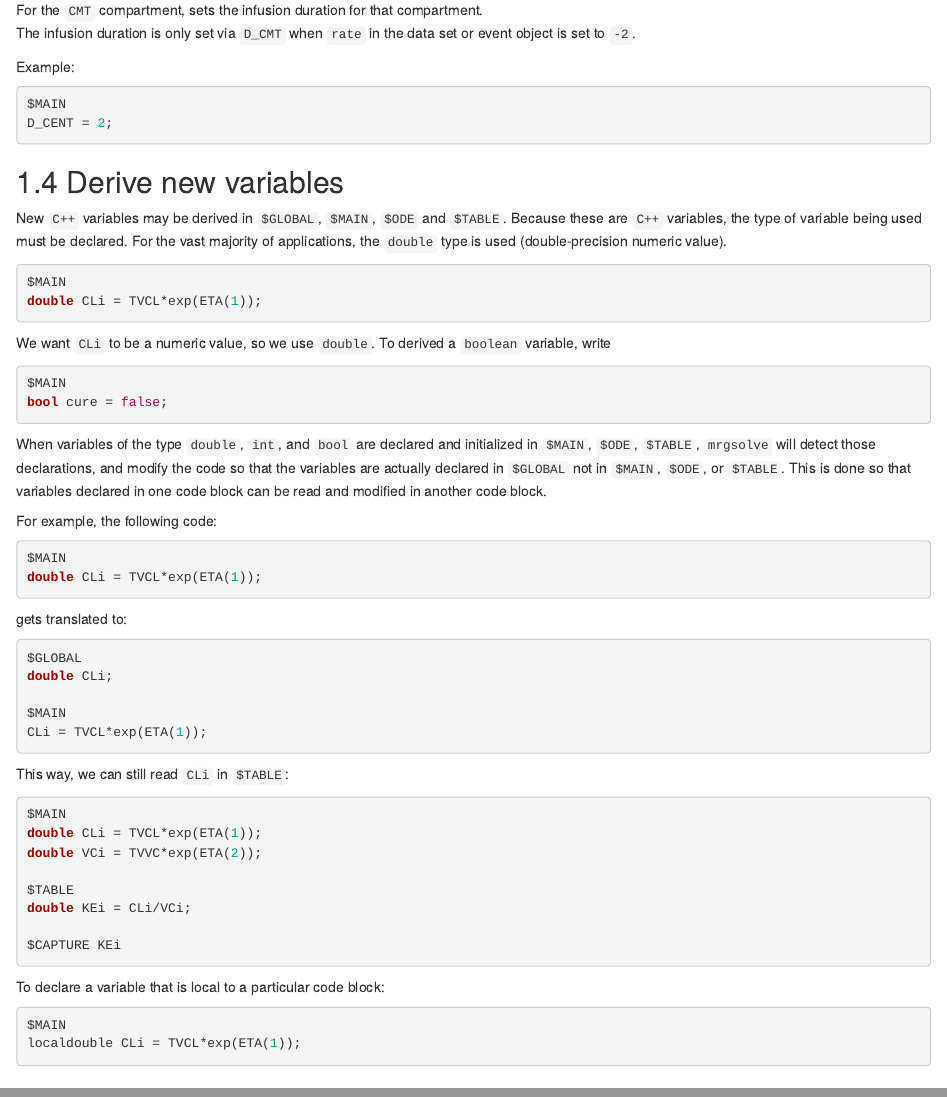
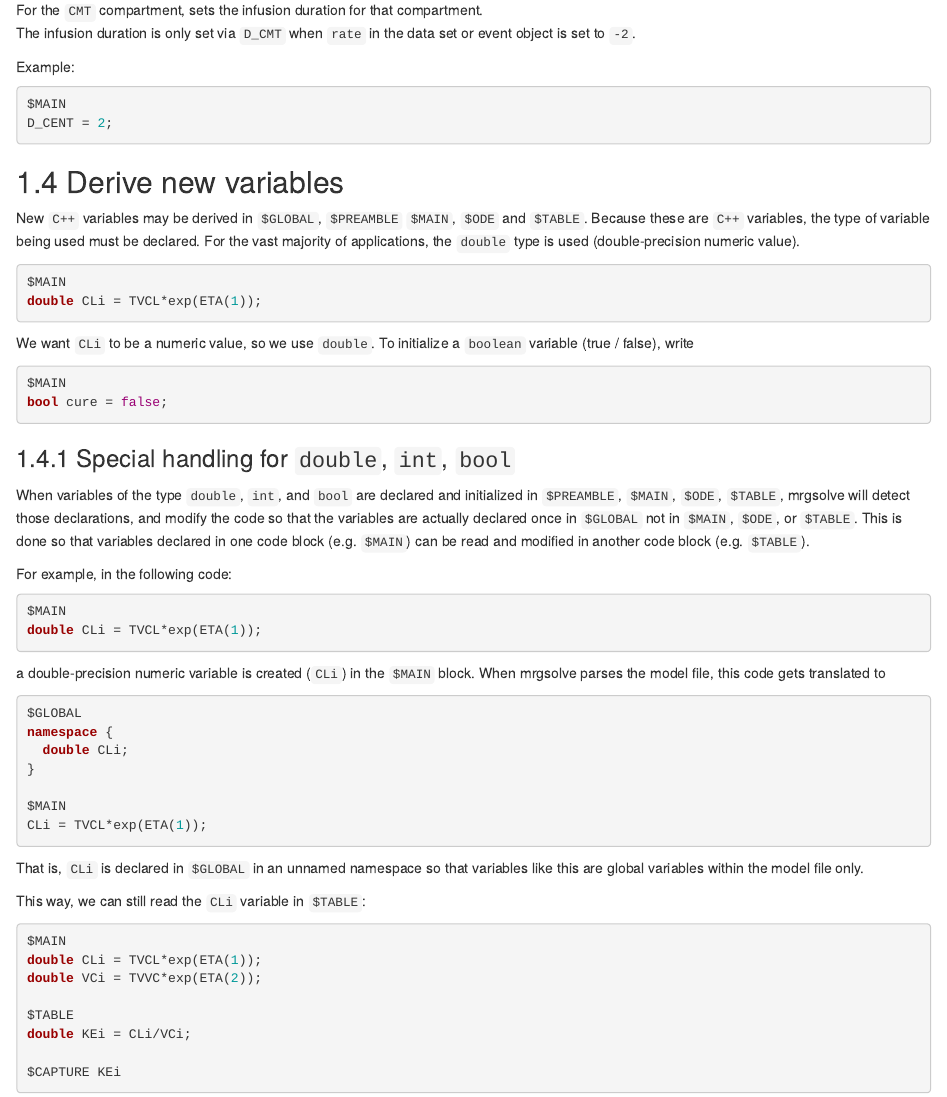
Before and after one commit to mrgsolve/user_guide, an R Markdown document (specification.Rmd): the page in a window 1100 px wide, from 350 px down, and a second part further down, joined at a grey line. Rendered offline with R 4.5, knitr and Pandoc, with nearby package versions; drawn as R Markdown's standard HTML page in place of the format the file asks for; some code elsewhere in the file could not run offline.

Commit message:
fill out section on global variables

````diff
--- a/specification.Rmd
+++ b/specification.Rmd
@@ -1240,46 +1240,55 @@ D_CENT = 2;
 
 
 ## Derive new variables {#new-variables}
-New `C++` variables may be derived in `$GLOBAL`, `$MAIN`, `$ODE` and `$TABLE`.
-Because these are `C++` variables, the type of variable being used must be
-declared.  For the vast majority of applications, the `double` type is used
-(double-precision numeric value).
+New `C++` variables may be derived in `$GLOBAL`, `$PREAMBLE` `$MAIN`, `$ODE` and
+`$TABLE`. Because these are `C++` variables, the type of variable being used
+must be declared.  For the vast majority of applications, the `double` type is
+used (double-precision numeric value).
 
 ```{c,eval=FALSE}
 $MAIN
 double CLi = TVCL*exp(ETA(1));
 ```
 
-We want `CLi` to be a numeric value, so we use `double`.  To derived a `boolean`
-variable, write
+We want `CLi` to be a numeric value, so we use `double`.  To initialize a `boolean`
+variable (true / false), write
 ```{c,eval=FALSE}
 $MAIN
 bool cure = false;
 ```
 
+### Special handling for `double`, `int`, `bool`
+
 When variables of the type `double`, `int`, and `bool` are declared and
-initialized in `$MAIN`, `$ODE`, `$TABLE`, `mrgsolve` will detect those
-declarations, and modify the code so that the variables are actually declared
-in `$GLOBAL` not in `$MAIN`, `$ODE`, or `$TABLE`.  This is done so that
-variables declared in one code block can be read and modified in another
-code block.
+initialized in `$PREAMBLE`, `$MAIN`, `$ODE`, `$TABLE`, mrgsolve will detect
+those declarations, and modify the code so that the variables are actually
+declared once in `$GLOBAL` not in `$MAIN`, `$ODE`, or `$TABLE`.  This is done so
+that variables declared in one code block (e.g. `$MAIN`) can be read and
+modified in another code block (e.g. `$TABLE`).
 
-For example, the following code:
+For example, in the following code:
 ```{c,eval=FALSE}
 $MAIN
 double CLi = TVCL*exp(ETA(1));
 ```
 
-gets translated to:
+a double-precision numeric variable is created (`CLi`) in the `$MAIN` block.
+When mrgsolve parses the model file, this code gets translated to
+
 ```{c,eval=FALSE}
 $GLOBAL
-double CLi;
+namespace {
+  double CLi;
+}
 
 $MAIN
 CLi = TVCL*exp(ETA(1));
 ```
 
-This way, we can still read `CLi` in `$TABLE`:
+That is, `CLi` is declared in `$GLOBAL` in an unnamed namespace so that variables
+like this are global variables within the model file only.
+
+This way, we can still read the `CLi` variable in `$TABLE`:
 ```{c,eval=FALSE}
 $MAIN
 double CLi = TVCL*exp(ETA(1));
@@ -1295,9 +1304,50 @@ To declare a variable that is local to a particular code block:
 
 ```{c,eval=FALSE}
 $MAIN
+
 localdouble CLi = TVCL*exp(ETA(1));
+```
 
+The `localdouble` type is still just a double-precision variable.  The difference
+is that it is protected from this re-declaration process and the variable
+will be local to (in this case) the `$MAIN` block.
+
+### Using other types globally
+
+As we noted in the previous section, `double`, `int`, and `bool` are processed
+in a special way so that they are by default global to the file. Many times
+we want to work with other variable types in a global manner.  Whenever you
+want a data structure to be accessible across functions (e.g. `$MAIN`, `$TABLE`,
+etc.) they should be declared in `$GLOBAL`, optionally in an unnamed namespace.
+
+For example:
+
+```{c,eval=FALSE}
+[ GLOBAL ]
+std::vector<double> myvec;
 ```
+
+or
+
+```{c,eval=FALSE}
+[ GLOBAL ]
+
+namespace {
+  std::vector<double> myvec;
+}
+```
+
+In case that object needs some configuration prior to starting the problem,
+use `$PREAMBLE` to do that work
+
+```{c, eval=FALSE}
+[ GLOBAL ]
+std::vector<double> myvec;
+
+[ PREAMBLE ]
+myvec.assign(3,1);
+```
+
 
 
 ## Examples
````
Also changed, not shown: docs/search_index.json, 9 other files.
